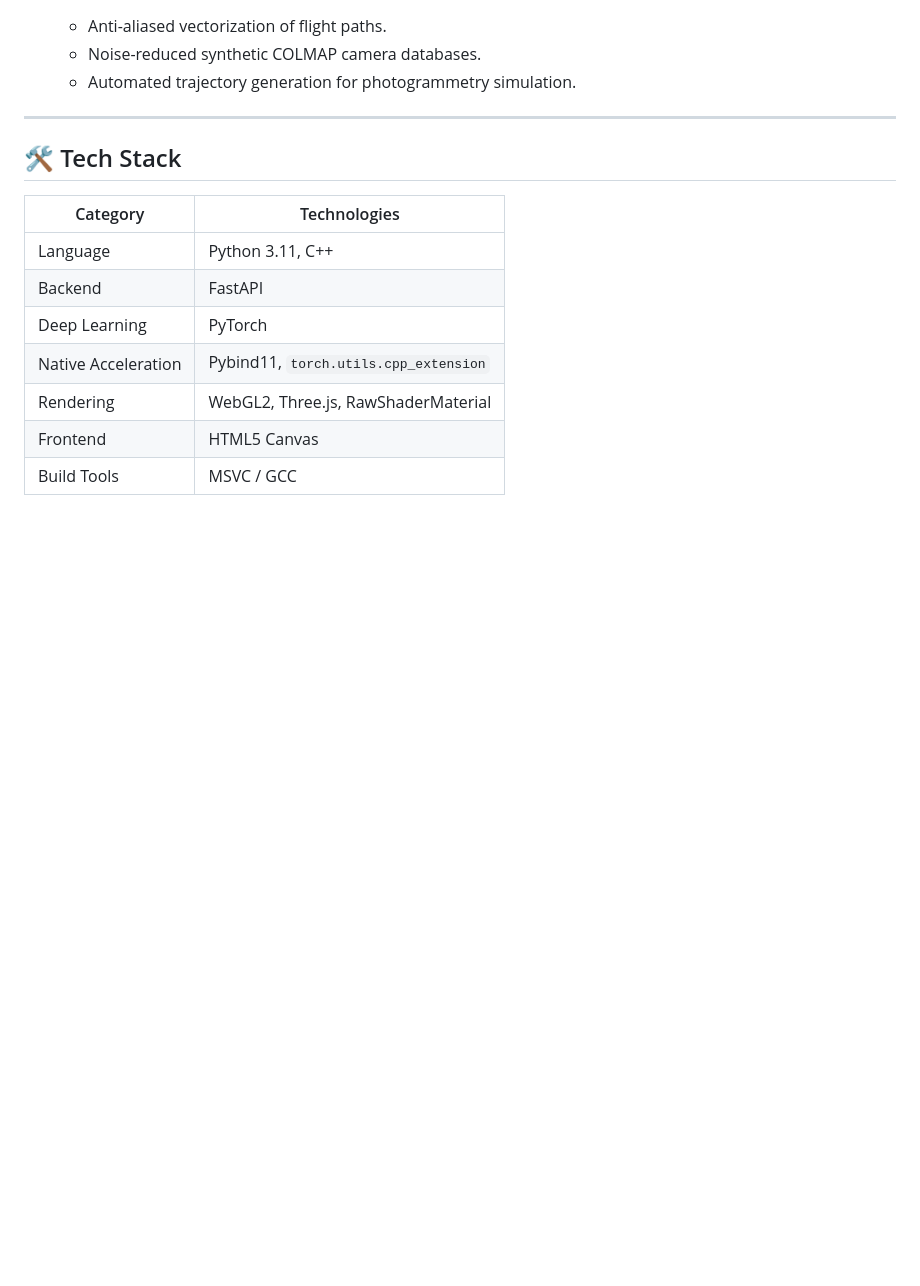
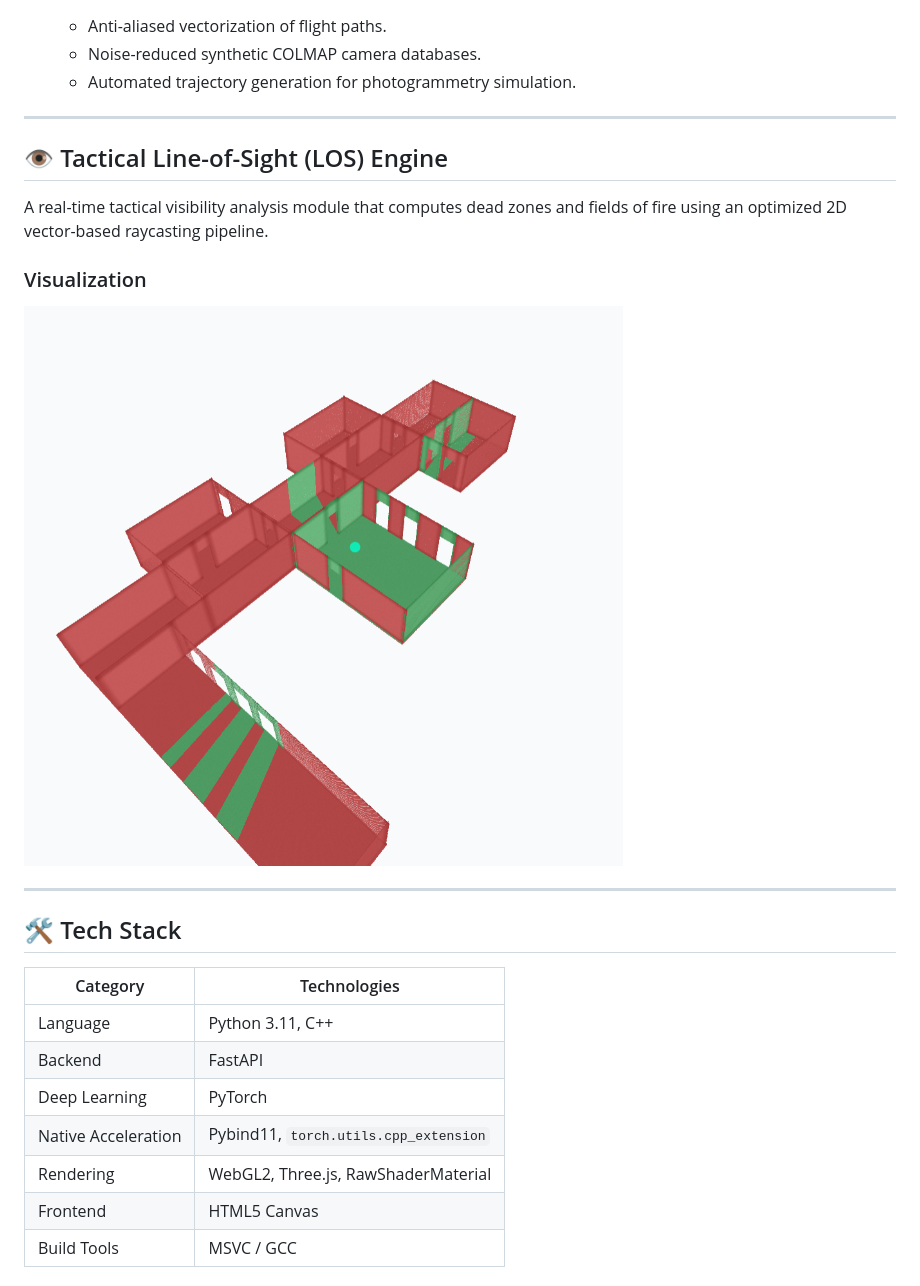
Before and after one commit to lukhashka/schematic-to-tactical-splat, a Markdown page: README.md, the part around the change. Rendered like a GitHub page; pictures changed too: assets/images/assets_03.png (added); blank space fills up the shorter version.

Commit message:
update README & add picture of LOS

```diff
--- a/README.md
+++ b/README.md
@@ -33,6 +33,16 @@ Schematic-To-CQB is an engineering and simulation pipeline designed to conceptua
   - Anti-aliased vectorization of flight paths.
   - Noise-reduced synthetic COLMAP camera databases.
   - Automated trajectory generation for photogrammetry simulation.
+
+---
+
+## 👁️ Tactical Line-of-Sight (LOS) Engine
+
+A real-time tactical visibility analysis module that computes dead zones and fields of fire using an optimized 2D vector-based raycasting pipeline.
+
+### Visualization
+
+![Tactical LOS Demonstration](assets/images/assets_03.png)
 
 ---
 
```
